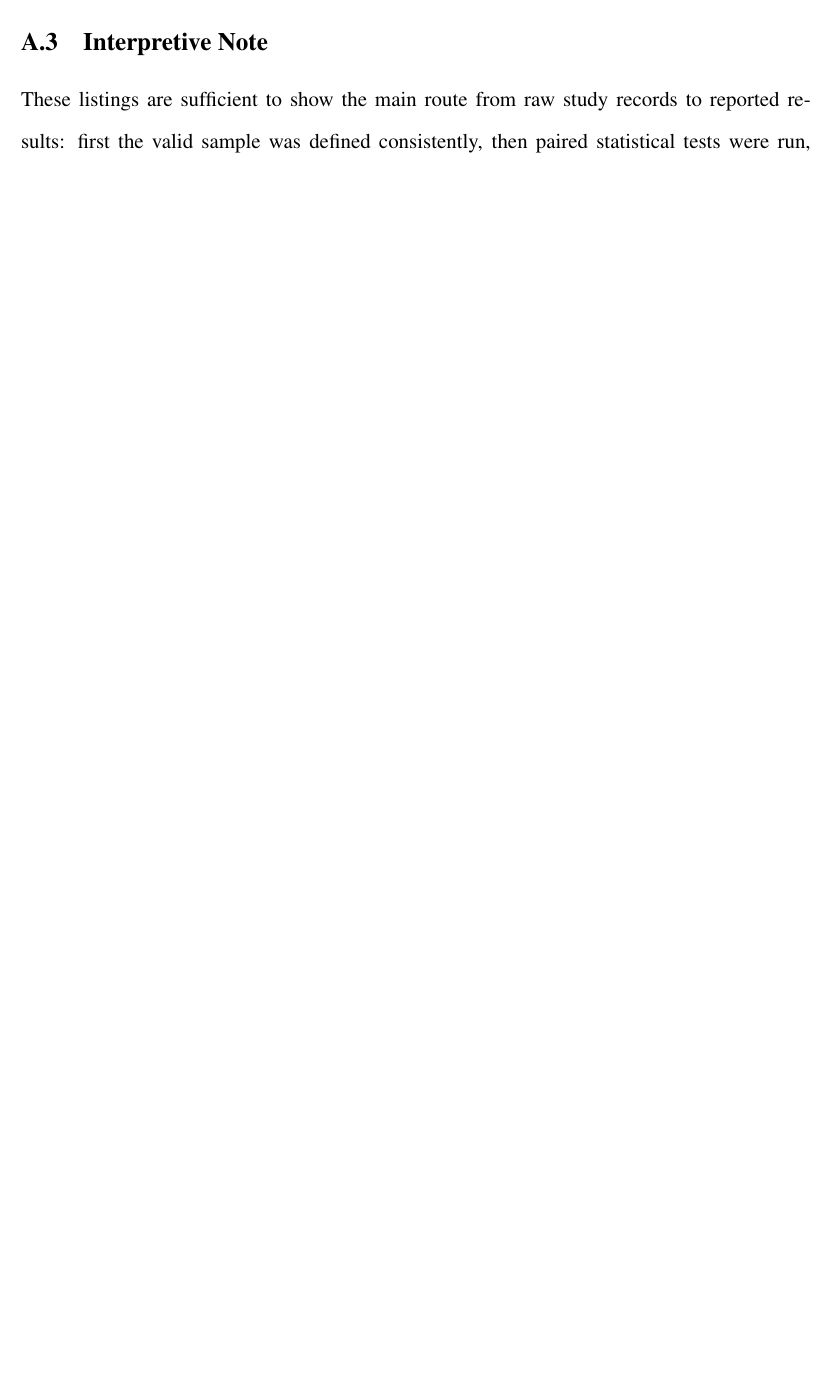
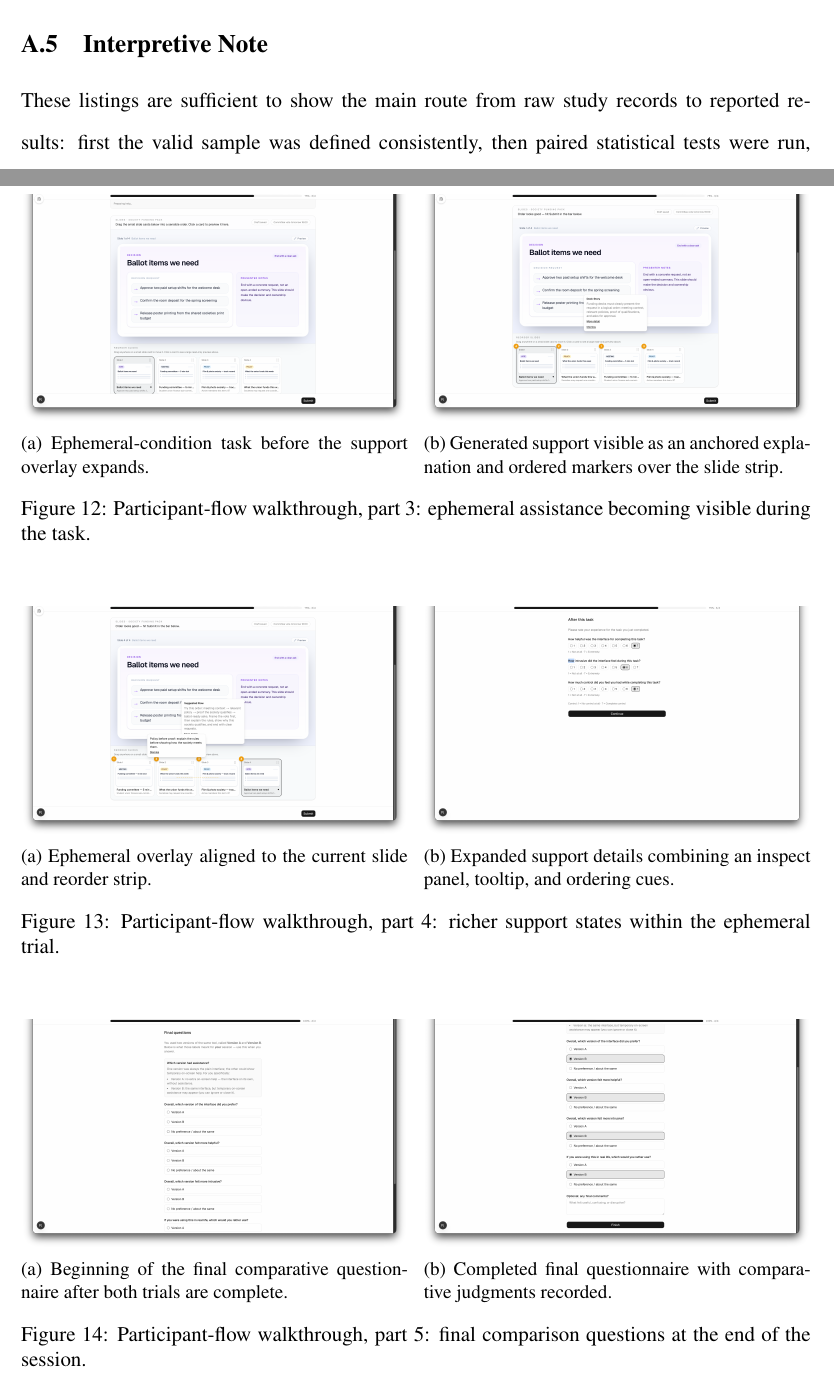
Before and after one commit to RestartDK/capstone, a LaTeX paper (main.tex, which reads sections/appendix.tex): part of page 53 of 56 before the commit and two parts of pages 57 and 58 of 59 after it, the two joined at a grey line, cut so that both start at the same text, the shorter picture padded with empty space. Compiled offline with pdfLaTeX.

Commit message:
feat: add personal example for contribution

```diff
--- a/sections/appendix.tex
+++ b/sections/appendix.tex
@@ -175,3 +220,57 @@ writeFileSync(OUT_TEX, lines.join("\n") + "\n", "utf-8");
+    \label{fig:appendix-flow-2}
+\end{figure}
+
+\begin{figure}[htbp]
+    \centering
+    \begin{subfigure}[t]{0.49\textwidth}
+        \centering
+        \includegraphics[width=\textwidth]{graphics/example-flow-5.png}
+        \caption{Ephemeral-condition task before the support overlay expands.}
+    \end{subfigure}
+    \hfill
+    \begin{subfigure}[t]{0.49\textwidth}
+        \centering
+        \includegraphics[width=\textwidth]{graphics/example-flow-6.png}
+        \caption{Generated support visible as an anchored explanation and ordered markers over the slide strip.}
+    \end{subfigure}
+    \caption{Participant-flow walkthrough, part~3: ephemeral assistance becoming visible during the task.}
+    \label{fig:appendix-flow-3}
+\end{figure}
+
+\begin{figure}[htbp]
+    \centering
+    \begin{subfigure}[t]{0.49\textwidth}
+        \centering
+        \includegraphics[width=\textwidth]{graphics/example-flow-7.png}
+        \caption{Ephemeral overlay aligned to the current slide and reorder strip.}
+    \end{subfigure}
+    \hfill
+    \begin{subfigure}[t]{0.49\textwidth}
+        \centering
+        \includegraphics[width=\textwidth]{graphics/example-flow-8.png}
+        \caption{Expanded support details combining an inspect panel, tooltip, and ordering cues.}
+    \end{subfigure}
+    \caption{Participant-flow walkthrough, part~4: richer support states within the ephemeral trial.}
+    \label{fig:appendix-flow-4}
+\end{figure}
+
+\begin{figure}[htbp]
+    \centering
+    \begin{subfigure}[t]{0.49\textwidth}
+        \centering
+        \includegraphics[width=\textwidth]{graphics/example-flow-9.png}
+        \caption{Beginning of the final comparative questionnaire after both trials are complete.}
+    \end{subfigure}
+    \hfill
+    \begin{subfigure}[t]{0.49\textwidth}
+        \centering
+        \includegraphics[width=\textwidth]{graphics/example-flow-11.png}
+        \caption{Completed final questionnaire with comparative judgments recorded.}
+    \end{subfigure}
+    \caption{Participant-flow walkthrough, part~5: final comparison questions at the end of the session.}
+    \label{fig:appendix-flow-5}
+\end{figure}
+
 \subsection{Interpretive Note}
 
 These listings are sufficient to show the main route from raw study records to reported results: first the valid sample was defined consistently, then paired statistical tests were run, then publication-quality figures were generated, and finally the resulting numerical outputs were written into LaTeX commands consumed by the manuscript itself. This is the core evidence needed to demonstrate that the quantitative results chapter was generated through a reproducible analysis workflow rather than through manual transcription.
```
Also changed, not shown: sections/experiments.tex (+2 -0 lines), todo.md (+1 -1 lines), graphics/example-flow-1.png (added), graphics/example-flow-10.png (added), graphics/example-flow-11.png (added), graphics/example-flow-2.png (added), graphics/example-flow-3.png (added), graphics/example-flow-4.png (added), graphics/example-flow-5.png (added), graphics/example-flow-6.png (added), graphics/example-flow-7.png (added), graphics/example-flow-8.png (added), graphics/example-flow-9.png (added), graphics/example-flow-contact-sheet.png (added), 1 more files, 2 other files.
